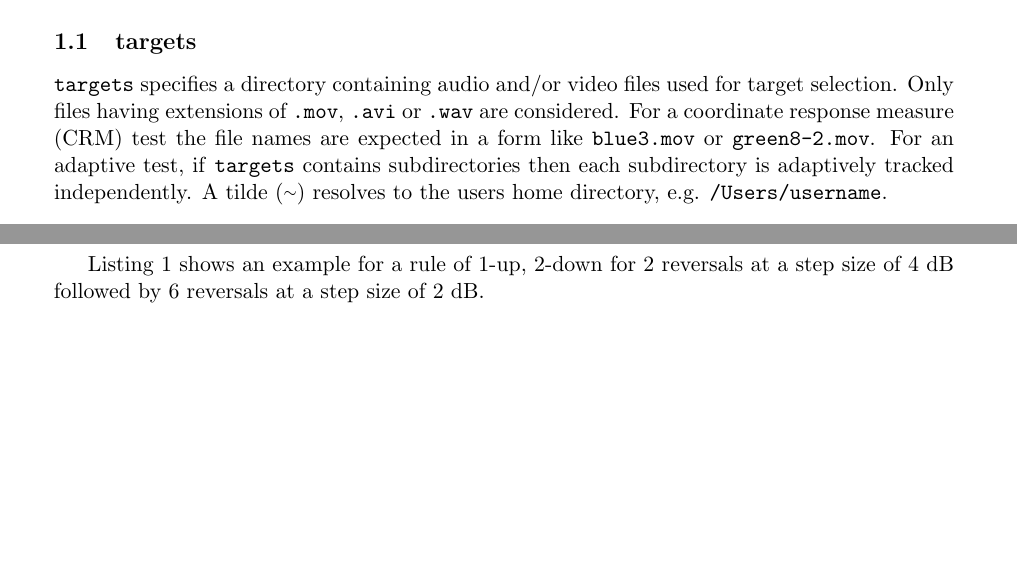
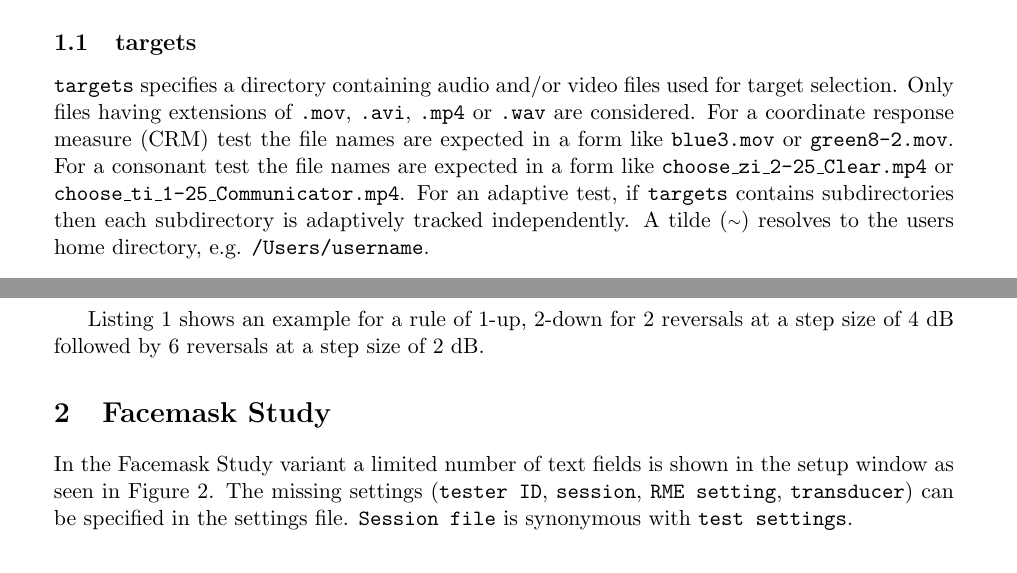
Before and after one commit to BoysTownOrg/av-speech-in-noise-document, a LaTeX document (main.tex): two parts of pages 3 and 5 of 8 before the commit and two parts of pages 4 and 6 of 10 after it, joined at a grey line, cut so that both start at the same text, the shorter picture padded with empty space. Compiled offline with pdfLaTeX.

Commit message:
update for 3.9.1

```diff
--- a/main.tex
+++ b/main.tex
@@ -74,7 +74,7 @@ The tester browses for \texttt{test settings}, a plaintext file used for test co
 \end{minipage}
 Each setting is printed on its own line. The order of settings does not matter. The following describes each setting.
 \subsection{targets}
-\texttt{targets} specifies a directory containing audio and/or video files used for target selection. Only files having extensions of \texttt{.mov}, \texttt{.avi} or \texttt{.wav} are considered. For a coordinate response measure (CRM) test the file names are expected in a form like \texttt{blue3.mov} or \texttt{green8-2.mov}. For an adaptive test, if \texttt{targets} contains subdirectories then each subdirectory is adaptively tracked independently. A tilde (\mytilde) resolves to the users home directory, e.g. \texttt{/Users/username}.
+\texttt{targets} specifies a directory containing audio and/or video files used for target selection. Only files having extensions of \texttt{.mov}, \texttt{.avi}, \texttt{.mp4} or \texttt{.wav} are considered. For a coordinate response measure (CRM) test the file names are expected in a form like \texttt{blue3.mov} or \texttt{green8-2.mov}. For a consonant test the file names are expected in a form like \texttt{choose\_zi\_2-25\_Clear.mp4} or \texttt{choose\_ti\_1-25\_Communicator.mp4}. For an adaptive test, if \texttt{targets} contains subdirectories then each subdirectory is adaptively tracked independently. A tilde (\mytilde) resolves to the users home directory, e.g. \texttt{/Users/username}.
 \subsection{masker}
 \texttt{masker} specifies an audio file used for masking. A tilde (\mytilde) resolves to the users home directory, e.g. \texttt{/Users/username}.
 \subsection{masker level (dB SPL)}
@@ -121,4 +123,5 @@ where \texttt{L} is the masker level.
 \vspace{\baselineskip}
 Listing~\ref{lst:example-test-settings} shows an example for a rule of 1-up, 2-down for 2 reversals at a step size of 4 dB followed by 6 reversals at a step size of 2 dB.
 
-\texttt{starting SNR (dB)} specifies the starting target playback level relative to the masker level. For a fixed-level test this level applies to every target. \textbf{Each target file is assumed to have an equivalent RMS to the masker file}.
+\section{Facemask Study}
+In the Facemask Study variant a limited number of text fields is shown in the setup window as seen in Figure~\ref{fig:facemask-study}.
@@ -125,3 +132,6 @@ Listing~\ref{lst:example-test-settings} shows an example for a rule of 1-up, 2-d
+	\label{fig:facemask-study}
+\end{figure}
+The missing settings (\texttt{tester ID}, \texttt{session}, \texttt{RME setting}, \texttt{transducer}) can be specified in the settings file. \texttt{Session file} is synonymous with \texttt{test settings}.
 
 \section{Test Procedure}
 A test consists of several trials. Depending on the test method specified either the subject or the tester initiates each trial. For a CRM or consonant test the subject starts by pressing the button shown in Figure~\ref{fig:subject-ready-window} on the subject monitor. Each trial begins with a random section of the masker. After the masker fades in for 0.5 seconds the target is played. Figure~\ref{fig:target-stimulus} shows an example target for an \texttt{audio-visual} condition. After the target finishes playing the masker fades out for 0.5 seconds. Once the masker has finished fading out the response interface is shown. For a CRM test the subject window is populated with 4 rows of 8 colored number buttons whose colors are green, red, blue and white as shown in Figure~\ref{fig:coordinate-response-window}. The subject presses the button corresponding to the number and color instructed by the target. For a consonant test the subject window is populated with a 3 x 4 grid of pictures as shown in Figure~\ref{fig:consonant-response-window}. The subject presses the button corresponding to the word instructed by the target. The response is evaluated by analyzing the file name of the target.
```
Also changed, not shown: facemask-study.png (added), test-setup-window.png, main.tex (8 more changed lines).
